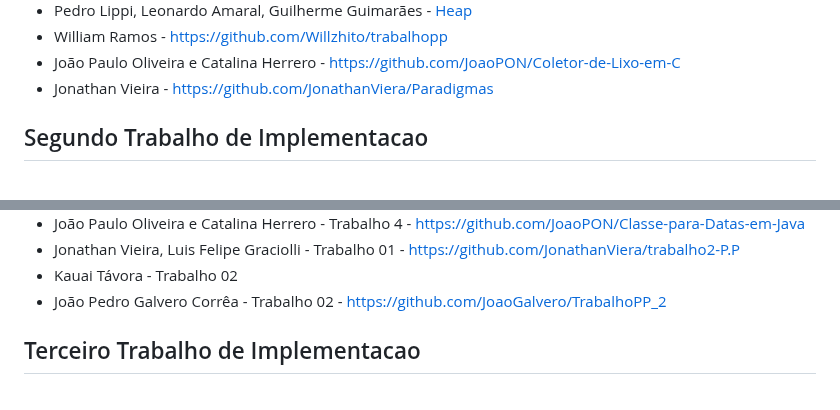
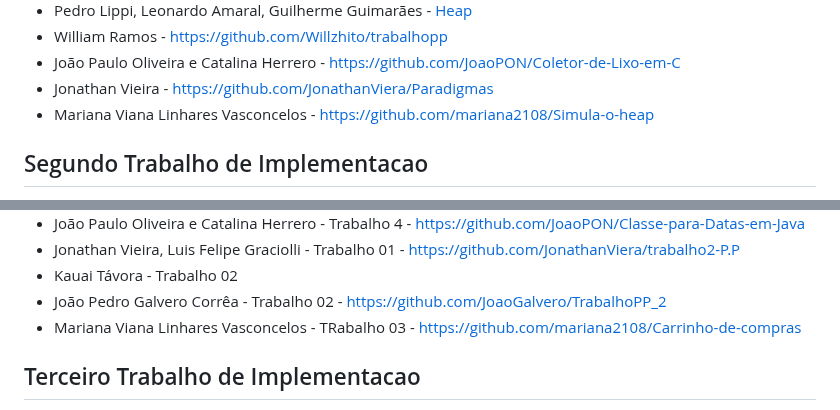
Before and after one commit to carlosbazilio/trabalho_lp, a Markdown page: README.md, 2 parts joined by grey strips. Drawn GitHub-style.

```diff
--- a/README.md
+++ b/README.md
@@ -32,6 +32,7 @@ No primeiro trabalho, vocês devem implementar algum dos trabalhos listados [nes
 - William Ramos - https://github.com/Willzhito/trabalhopp
 - João Paulo Oliveira e Catalina Herrero - https://github.com/JoaoPON/Coletor-de-Lixo-em-C
 - Jonathan Vieira - https://github.com/JonathanViera/Paradigmas
+- Mariana Viana Linhares Vasconcelos - https://github.com/mariana2108/Simula-o-heap
 
 ## Segundo Trabalho de Implementacao
 
@@ -51,6 +52,7 @@ Neste trabalho vocês devem implementar **e incrementar** algum dos trabalhos di
 - Jonathan Vieira, Luis Felipe Graciolli - Trabalho 01 - https://github.com/JonathanViera/trabalho2-P.P
 - Kauai Távora - Trabalho 02
 - João Pedro Galvero Corrêa - Trabalho 02 - https://github.com/JoaoGalvero/TrabalhoPP_2
+- Mariana Viana Linhares Vasconcelos - TRabalho 03 - https://github.com/mariana2108/Carrinho-de-compras
 
 ## Terceiro Trabalho de Implementacao
 
```
